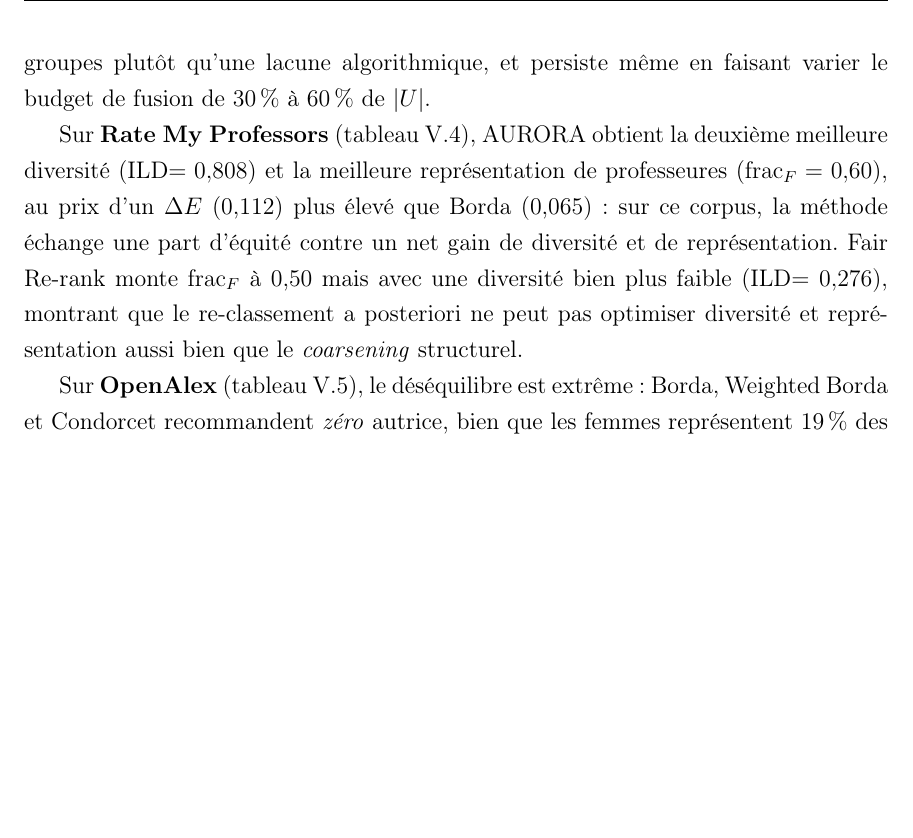
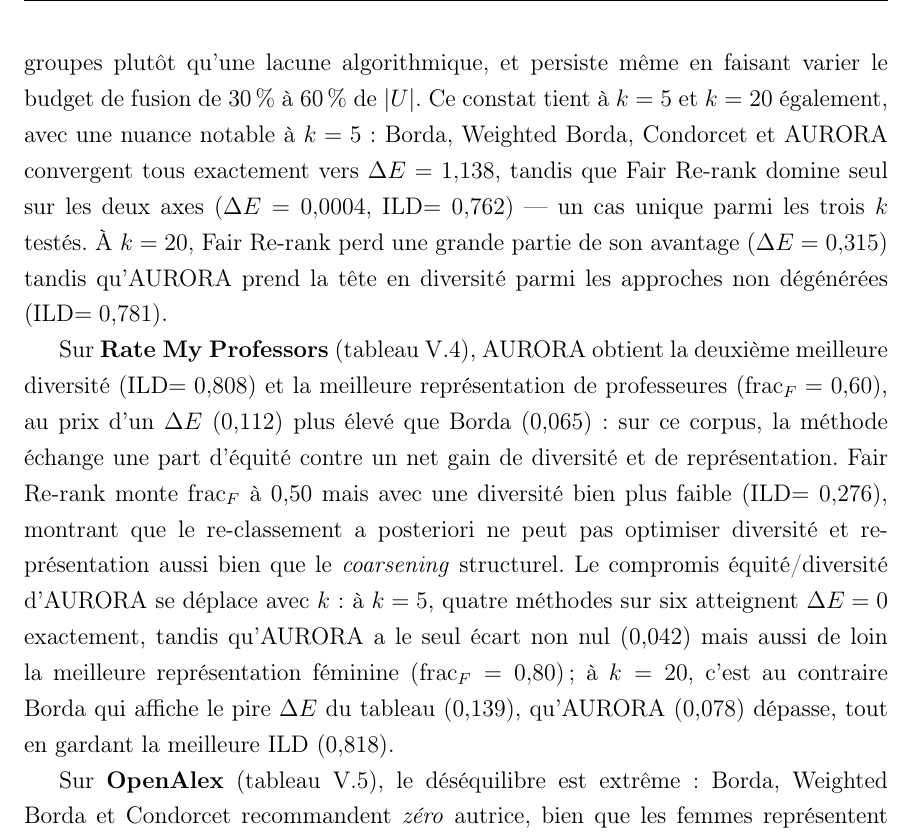
Before and after one commit to sitaacisse-boop/EDI, a LaTeX thesis (memoire/Thesis.tex): part of page 25 of 33, cut so that both start at the same text, the shorter picture padded with empty space. Compiled offline with pdfLaTeX.

Commit message:
Ajoute les résultats k=5/k=20 pour libimseti/RMP/OpenAlex dans la mémoire et le papier
Complète le nouveau balayage k∈{5,10,20} (déjà fait sur le site) par
un paragraphe concis par corpus, avec les chiffres réels vérifiés.
Garde les tableaux existants (k=10) intacts, ajoute juste la
discussion des deux autres k. Papier : 20→21 pages.

```diff
--- a/memoire/Thesis.tex
+++ b/memoire/Thesis.tex
@@ -902,7 +902,14 @@ données --- est analysée en détail en
 section~\ref{sec:libimseti-limitation} : elle reflète une réelle
 différence de comportement de notation entre groupes plutôt qu'une
 lacune algorithmique, et persiste même en faisant varier le budget de
-fusion de 30\,\% à 60\,\% de $|U|$.
+fusion de 30\,\% à 60\,\% de $|U|$. Ce constat tient à $k=5$ et
+$k=20$ également, avec une nuance notable à $k=5$ : Borda, Weighted
+Borda, Condorcet et AURORA convergent tous exactement vers
+$\Delta E = 1{,}138$, tandis que Fair Re-rank domine seul sur les deux
+axes ($\Delta E = 0{,}0004$, ILD$=0{,}762$) --- un cas unique parmi les
+trois $k$ testés. À $k=20$, Fair Re-rank perd une grande partie de son
+avantage ($\Delta E = 0{,}315$) tandis qu'AURORA prend la tête en
+diversité parmi les approches non dégénérées (ILD$=0{,}781$).
 
 Sur \textbf{Rate My Professors} (tableau~\ref{tab:rmp}), AURORA obtient
 la deuxième meilleure diversité (ILD$=0{,}808$) et la meilleure
@@ -912,7 +919,13 @@ méthode échange une part d'équité contre un net gain de diversité et de
 représentation. Fair Re-rank monte $\mathrm{frac}_F$ à 0,50 mais avec une
 diversité bien plus faible (ILD$=0{,}276$), montrant que le re-classement
 a posteriori ne peut pas optimiser diversité et représentation aussi
-bien que le \emph{coarsening} structurel.
+bien que le \emph{coarsening} structurel. Le compromis équité/diversité
+d'AURORA se déplace avec $k$ : à $k=5$, quatre méthodes sur six
+atteignent $\Delta E = 0$ exactement, tandis qu'AURORA a le seul écart
+non nul (0,042) mais aussi de loin la meilleure représentation
+féminine ($\mathrm{frac}_F=0{,}80$) ; à $k=20$, c'est au contraire Borda
+qui affiche le pire $\Delta E$ du tableau (0,139), qu'AURORA (0,078)
+dépasse, tout en gardant la meilleure ILD (0,818).
 
 Sur \textbf{OpenAlex} (tableau~\ref{tab:oalex}), le déséquilibre est
 extrême : Borda, Weighted Borda et Condorcet recommandent \emph{zéro}
```
Also changed, not shown: samplepaper_FINAL.tex (+15 -3 lines), memoire/Thesis.tex (8 more changed lines).
